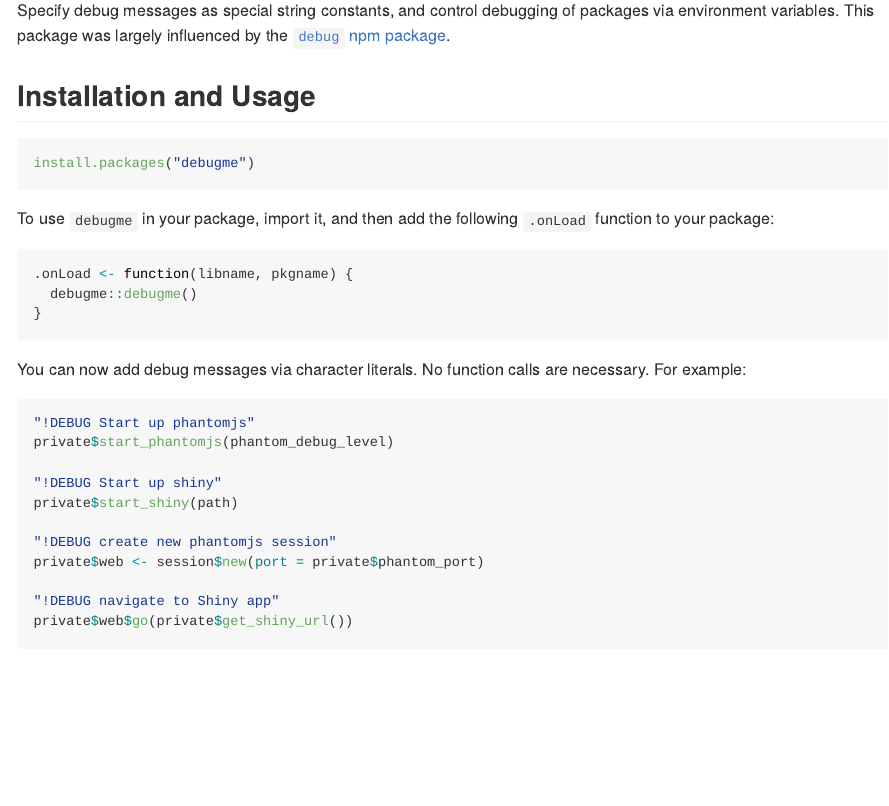
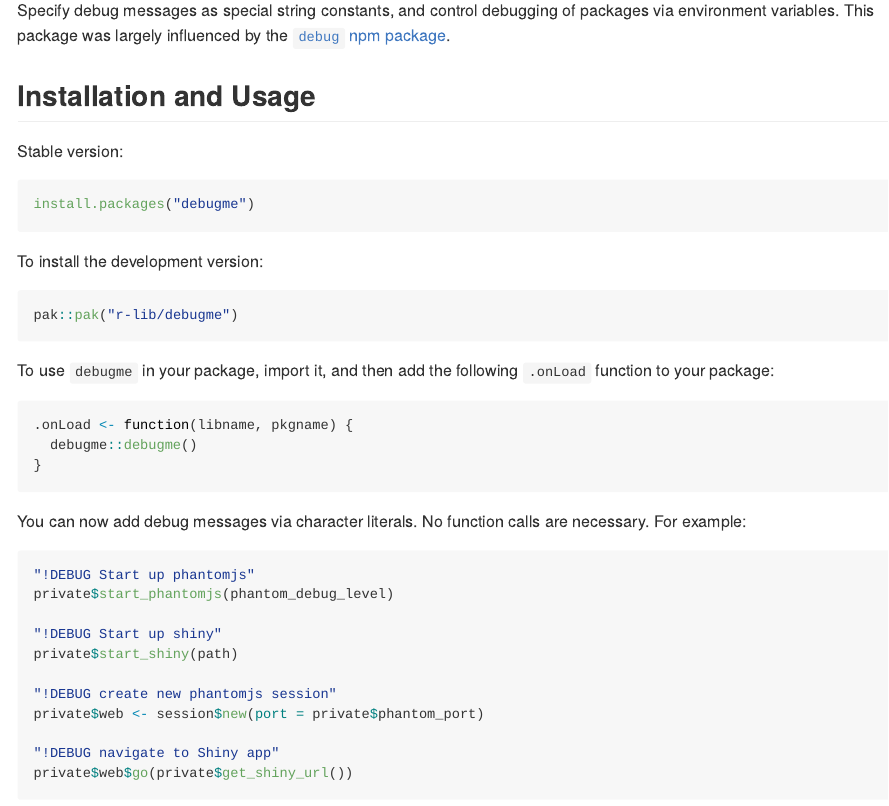
Before and after one commit to r-lib/debugme, an R Markdown document (README.Rmd): the page in a window 1100 px wide, from 150 px down. The pictures show the output file README.md that the author committed with the source, drawn offline in the style of GitHub; badge pictures from the web are left out.

Commit message:
Use pak::pak("r-lib/debugme") in README

````diff
--- a/README.Rmd
+++ b/README.Rmd
@@ -24,8 +24,16 @@ the [`debug` npm package](https://github.com/debug-js/debug).
 
 ## Installation and Usage
 
+Stable version:
+
 ```{r eval = FALSE}
 install.packages("debugme")
+```
+
+To install the development version:
+
+```{r eval = FALSE}
+pak::pak("r-lib/debugme")
 ```
 
 To use `debugme` in your package, import it, and then add the following
````
Also changed, not shown: README.md.
